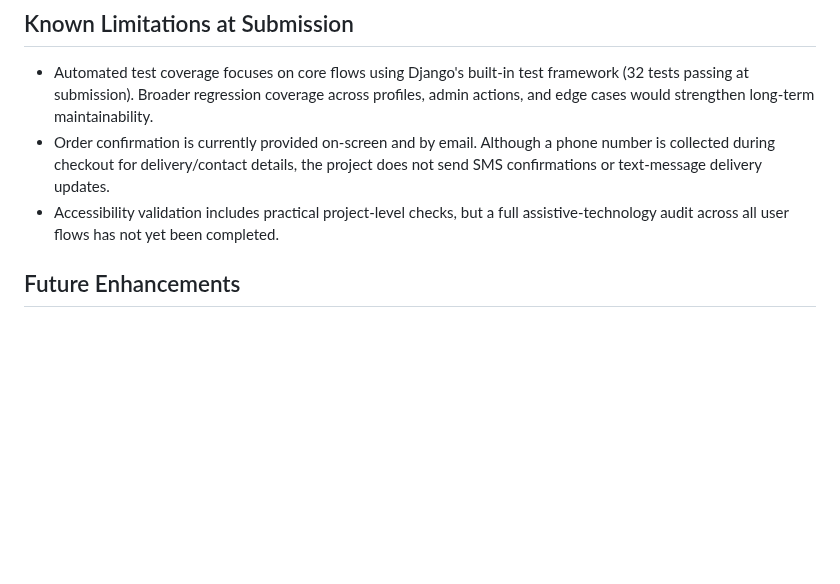
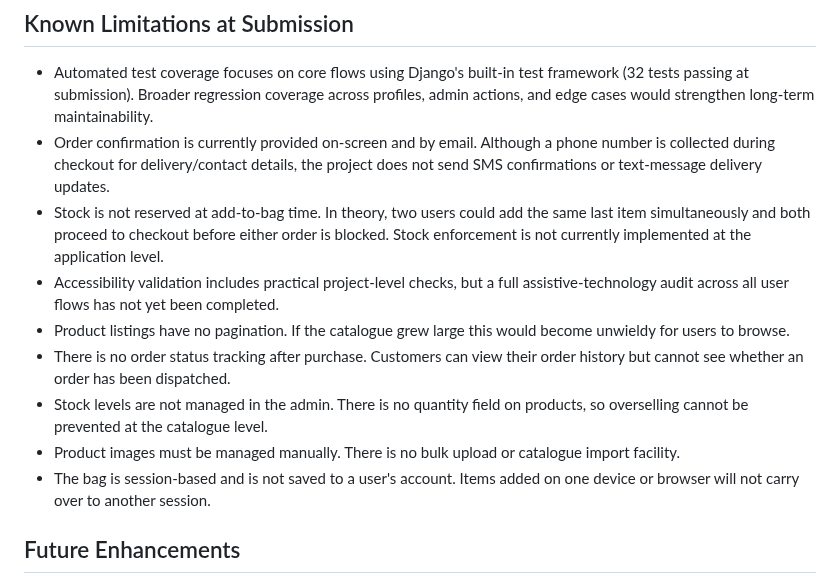
Before and after one commit to Matt-Wilshaw/fabric-focus, a Markdown page: README.md, the part around the change. GitHub-like rendering; blank space fills up the shorter version.

Commit message:
More minor changes to README and Testing

```diff
--- a/README.md
+++ b/README.md
@@ -583,7 +583,13 @@ This repository is Django-rendered and does not include a separate frontend sing
 
 - Automated test coverage focuses on core flows using Django's built-in test framework (32 tests passing at submission). Broader regression coverage across profiles, admin actions, and edge cases would strengthen long-term maintainability.
 - Order confirmation is currently provided on-screen and by email. Although a phone number is collected during checkout for delivery/contact details, the project does not send SMS confirmations or text-message delivery updates.
+- Stock is not reserved at add-to-bag time. In theory, two users could add the same last item simultaneously and both proceed to checkout before either order is blocked. Stock enforcement is not currently implemented at the application level.
 - Accessibility validation includes practical project-level checks, but a full assistive-technology audit across all user flows has not yet been completed.
+- Product listings have no pagination. If the catalogue grew large this would become unwieldy for users to browse.
+- There is no order status tracking after purchase. Customers can view their order history but cannot see whether an order has been dispatched.
+- Stock levels are not managed in the admin. There is no quantity field on products, so overselling cannot be prevented at the catalogue level.
+- Product images must be managed manually. There is no bulk upload or catalogue import facility.
+- The bag is session-based and is not saved to a user's account. Items added on one device or browser will not carry over to another session.
 
 ## Future Enhancements
 
```
